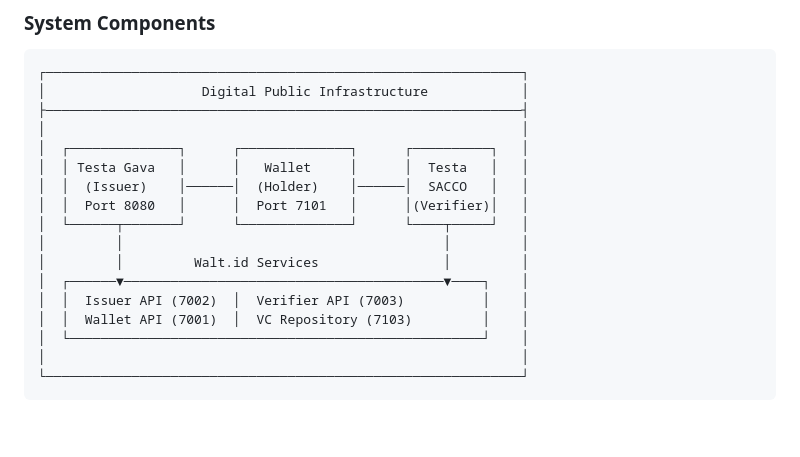
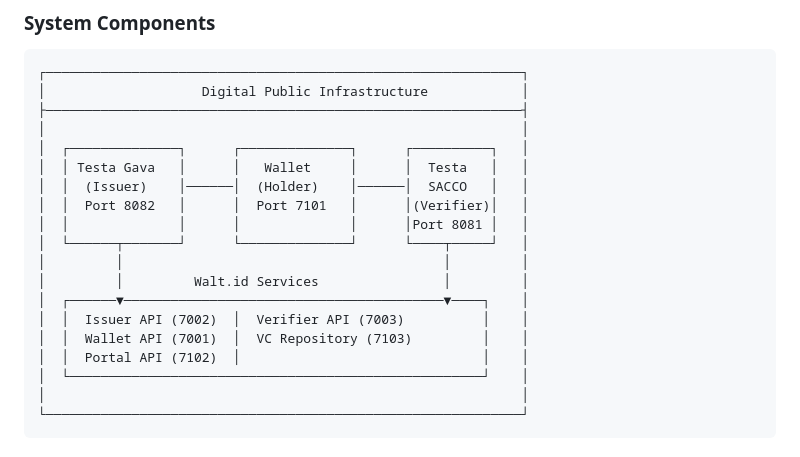
Before and after one commit to adammwaniki/testa-walt, a Markdown page: README.md, the part around the change. Drawn GitHub-style; blank space fills up the shorter version.

Commit message:
docs: add verifier and portal ports

```diff
--- a/README.md
+++ b/README.md
@@ -133,13 +133,15 @@ This implementation follows Centre for Digital Public Infrastructure best practi
 │  ┌──────────────┐      ┌──────────────┐      ┌──────────┐   │
 │  │ Testa Gava   │      │   Wallet     │      │  Testa   │   │
 │  │  (Issuer)    │──────│  (Holder)    │──────│  SACCO   │   │
-│  │  Port 8080   │      │  Port 7101   │      │(Verifier)│   │
+│  │  Port 8082   │      │  Port 7101   │      │(Verifier)│   │
+│  │              │      │              │      │Port 8081 │   │
 │  └──────┬───────┘      └──────────────┘      └────┬─────┘   │
 │         │                                         │         │
 │         │         Walt.id Services                │         │
 │  ┌──────▼─────────────────────────────────────────▼────┐    │
 │  │  Issuer API (7002)  │  Verifier API (7003)          │    │
 │  │  Wallet API (7001)  │  VC Repository (7103)         │    │
+│  │  Portal API (7102)  │                               │    │
 │  └─────────────────────────────────────────────────────┘    │
 │                                                             │
 └─────────────────────────────────────────────────────────────┘
```
